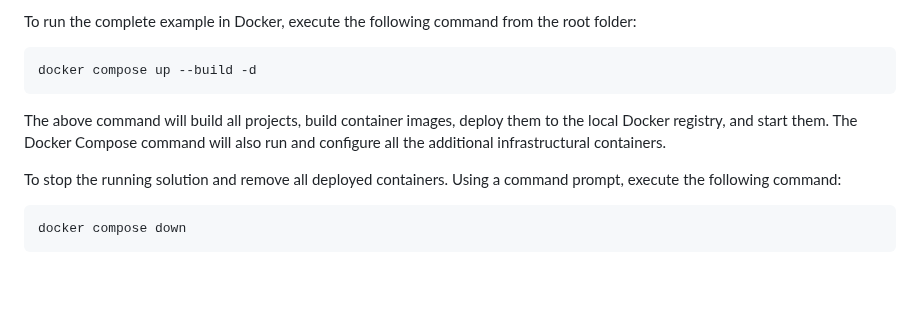
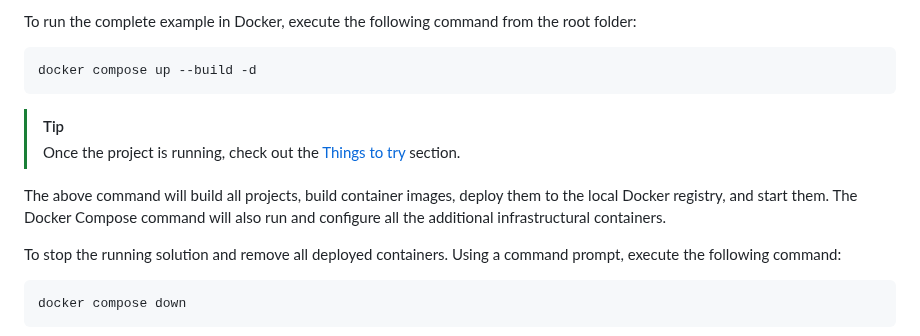
Before and after one commit to Particular/AwsLoanBrokerShowcase, a Markdown page: README.md, the part around one of its changes. Rendered like a GitHub page; blank space fills up the shorter version.

````diff
--- a/README.md
+++ b/README.md
@@ -37,8 +41,10 @@ To run the complete example in Docker, execute the following command from the ro
 docker compose up --build -d
 ```
 
-The above command will build all projects, build container images, deploy them to the local Docker registry, and start them.
-The Docker Compose command will also run and configure all the additional infrastructural containers.
+> [!TIP]
+> Once the project is running, check out the [Things to try](#things-to-try) section.
+
+The above command will build all projects, build container images, deploy them to the local Docker registry, and start them. The Docker Compose command will also run and configure all the additional infrastructural containers.
 
 To stop the running solution and remove all deployed containers. Using a command prompt, execute the following command:
 
````
Also changed, not shown: other parts of README.md (+21 -0 lines), img/architecture-view.png (added).
